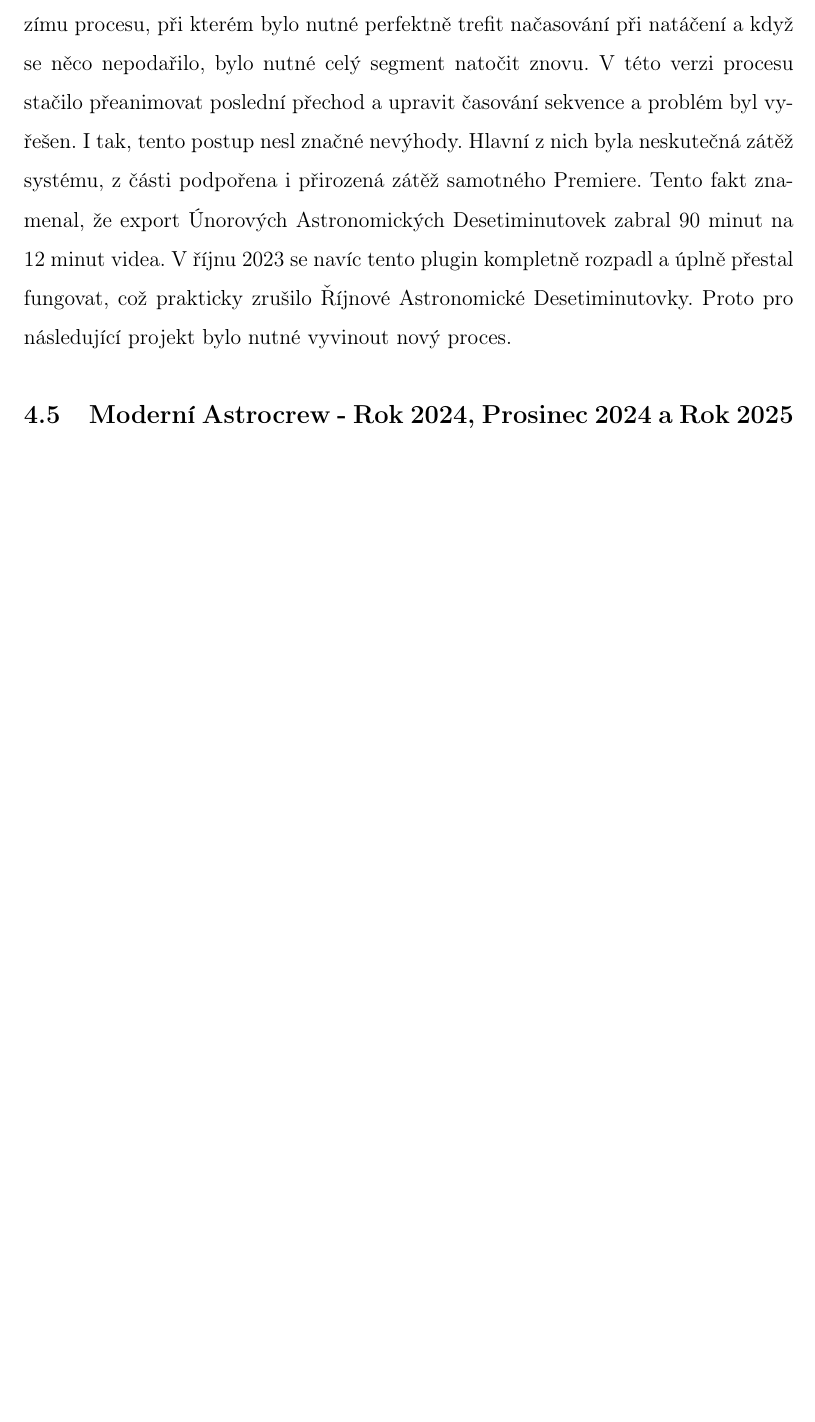
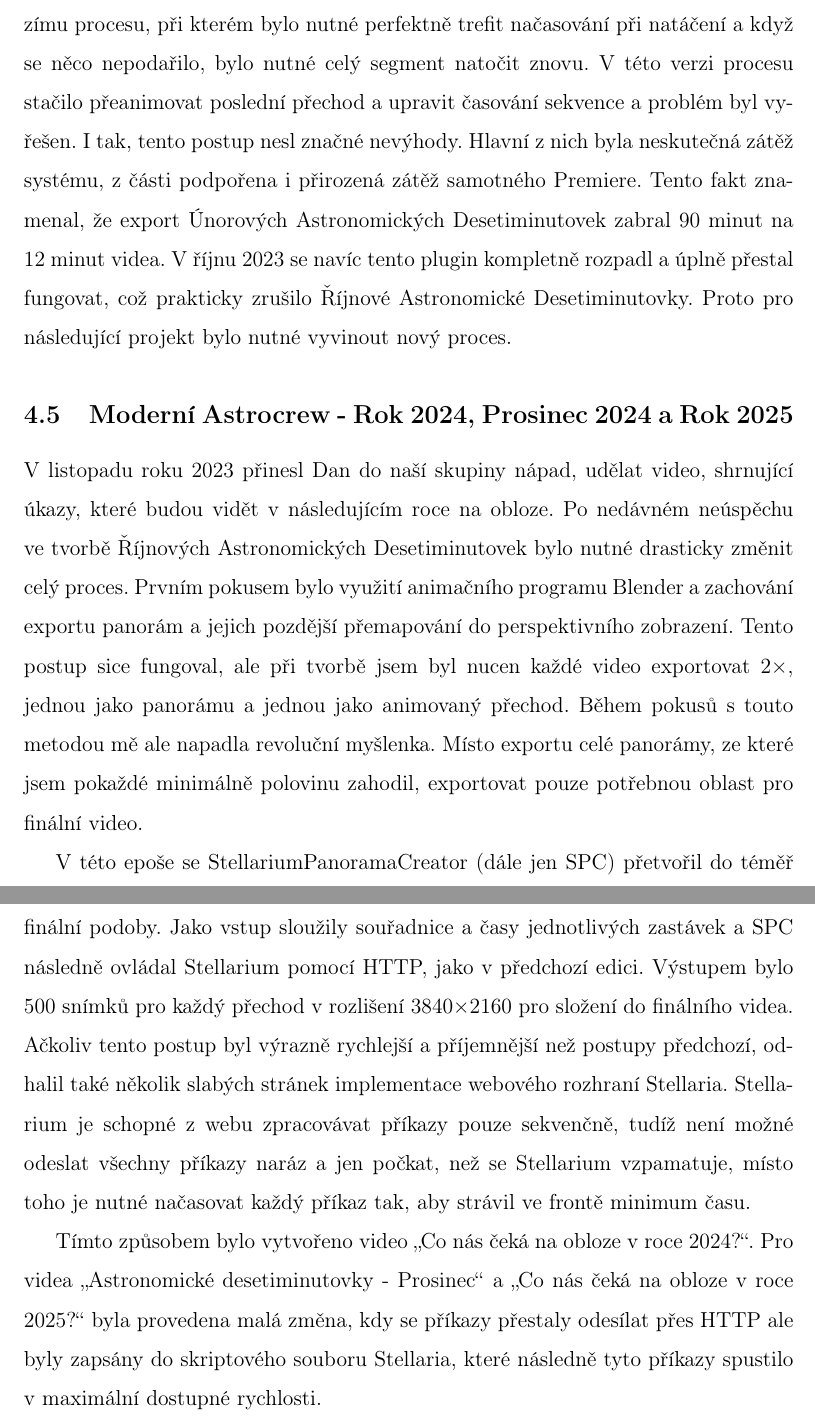
Before and after one commit to MadeByIToncek/maturitni_prace, a LaTeX document (maturitni_prace.tex): part of page 12 of 16 before the commit and two parts of pages 12 and 13 of 17 after it, the two joined at a grey line, cut so that both start at the same text, the shorter picture padded with empty space. Compiled offline with pdfLaTeX.

Commit message:
progress

```diff
--- a/maturitni_prace.tex
+++ b/maturitni_prace.tex
@@ -112,6 +112,11 @@ Dokumentace\fcite{stellarium:rcAPI} tohoto protokolu je bohužel v některých m
 
 V této fázi střih probíhal zpět v Adobe Premiere Pro, primárně kvůli pluginu Gopro FX Reframe, který panorámu, kterou jsem vygeneroval v předchozím kroku, převedl na perspektivní zobrazení. Tento systém měl mnoho výhod oproti předchozímu procesu, při kterém bylo nutné perfektně trefit načasování při natáčení a když se něco nepodařilo, bylo nutné celý segment natočit znovu. V této verzi procesu stačilo přeanimovat poslední přechod a upravit časování sekvence a problém byl vyřešen. I tak, tento postup nesl značné nevýhody. Hlavní z nich byla neskutečná zátěž systému, z části podpořena i přirozená zátěž samotného Premiere. Tento fakt znamenal, že export Únorových Astronomických Desetiminutovek zabral 90 minut na 12 minut videa. V říjnu 2023 se navíc tento plugin kompletně rozpadl a úplně přestal fungovat, což prakticky zrušilo Říjnové Astronomické Desetiminutovky. Proto pro následující projekt bylo nutné vyvinout nový proces.
 \subsection{Moderní Astrocrew - Rok 2024, Prosinec 2024 a Rok 2025}
+V listopadu roku 2023 přinesl Dan do naší skupiny nápad, udělat video, shrnující úkazy, které budou vidět v následujícím roce na obloze. Po nedávném neúspěchu ve tvorbě Říjnových Astronomických Desetiminutovek bylo nutné drasticky změnit celý proces. Prvním pokusem bylo využití animačního programu Blender a zachování exportu panorám a jejich pozdější přemapování do perspektivního zobrazení. Tento postup sice fungoval, ale při tvorbě jsem byl nucen každé video exportovat 2×, jednou jako panorámu a jednou jako animovaný přechod. Během pokusů s touto metodou mě ale napadla revoluční myšlenka. Místo exportu celé panorámy, ze které jsem pokaždé minimálně polovinu zahodil, exportovat pouze potřebnou oblast pro finální video.
+
+V této epoše se StellariumPanoramaCreator (dále jen SPC) přetvořil do téměř finální podoby. Jako vstup sloužily souřadnice a časy jednotlivých zastávek a SPC následně ovládal Stellarium pomocí HTTP, jako v předchozí edici. Výstupem bylo 500 snímků pro každý přechod v rozlišení 3840×2160 pro složení do finálního videa. Ačkoliv tento postup byl výrazně rychlejší a příjemnější než postupy předchozí, odhalil také několik slabých stránek implementace webového rozhraní Stellaria. Stellarium je schopné z webu zpracovávat příkazy pouze sekvenčně, tudíž není možné odeslat všechny příkazy naráz a jen počkat, než se Stellarium vzpamatuje, místo toho je nutné načasovat každý příkaz tak, aby strávil ve frontě minimum času.
+
+Tímto způsobem bylo vytvořeno video \textquote{Co nás čeká na obloze v roce 2024?}. Pro videa \textquote{Astronomické desetiminutovky - Prosinec} a \textquote{Co nás čeká na obloze v roce 2025?} byla provedena malá změna, kdy se příkazy přestaly odesílat přes HTTP ale byly zapsány do skriptového souboru Stellaria, které následně tyto příkazy spustilo v maximální dostupné rychlosti.
 \newpage
 \part{Praktická část}
 \newpage
```
